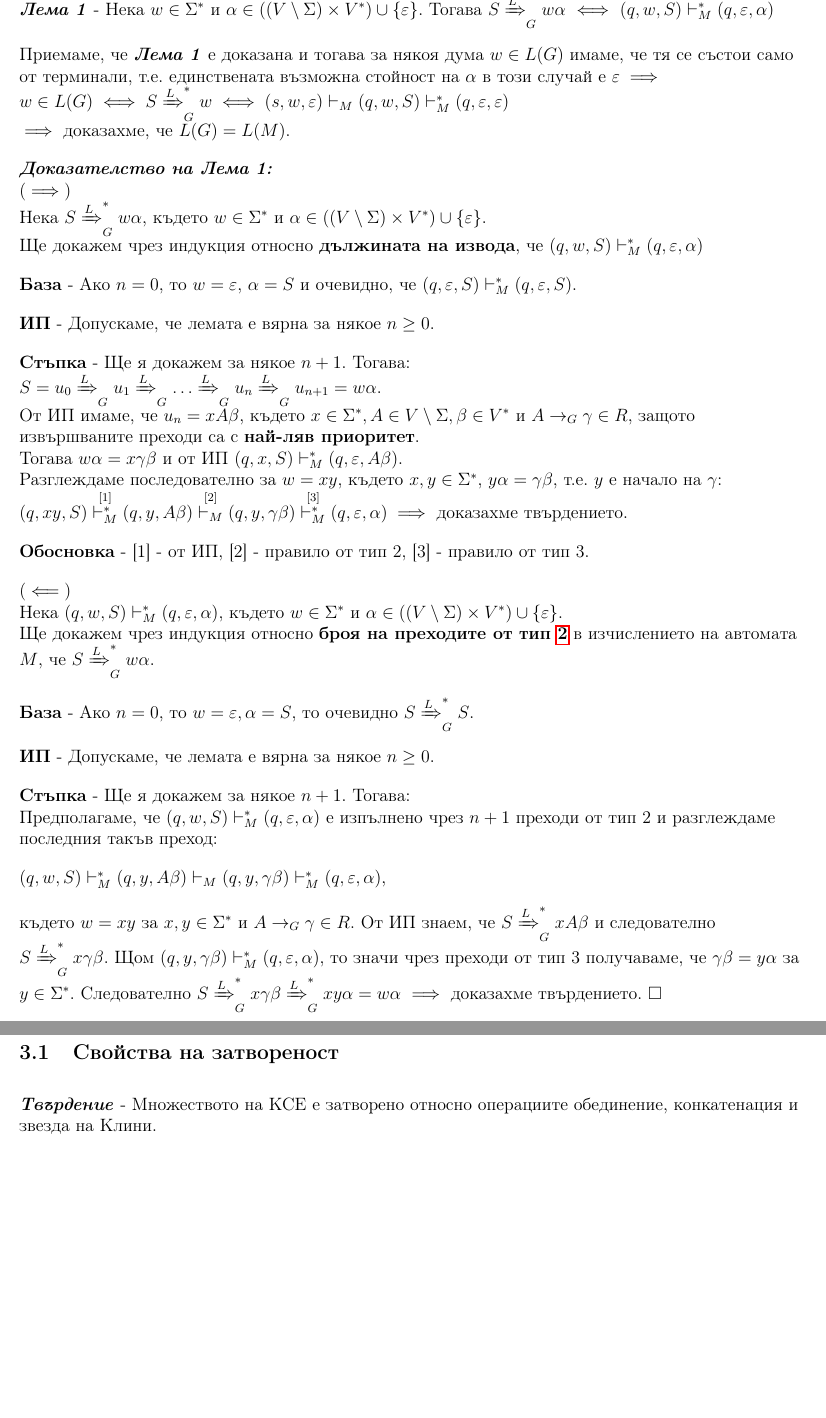
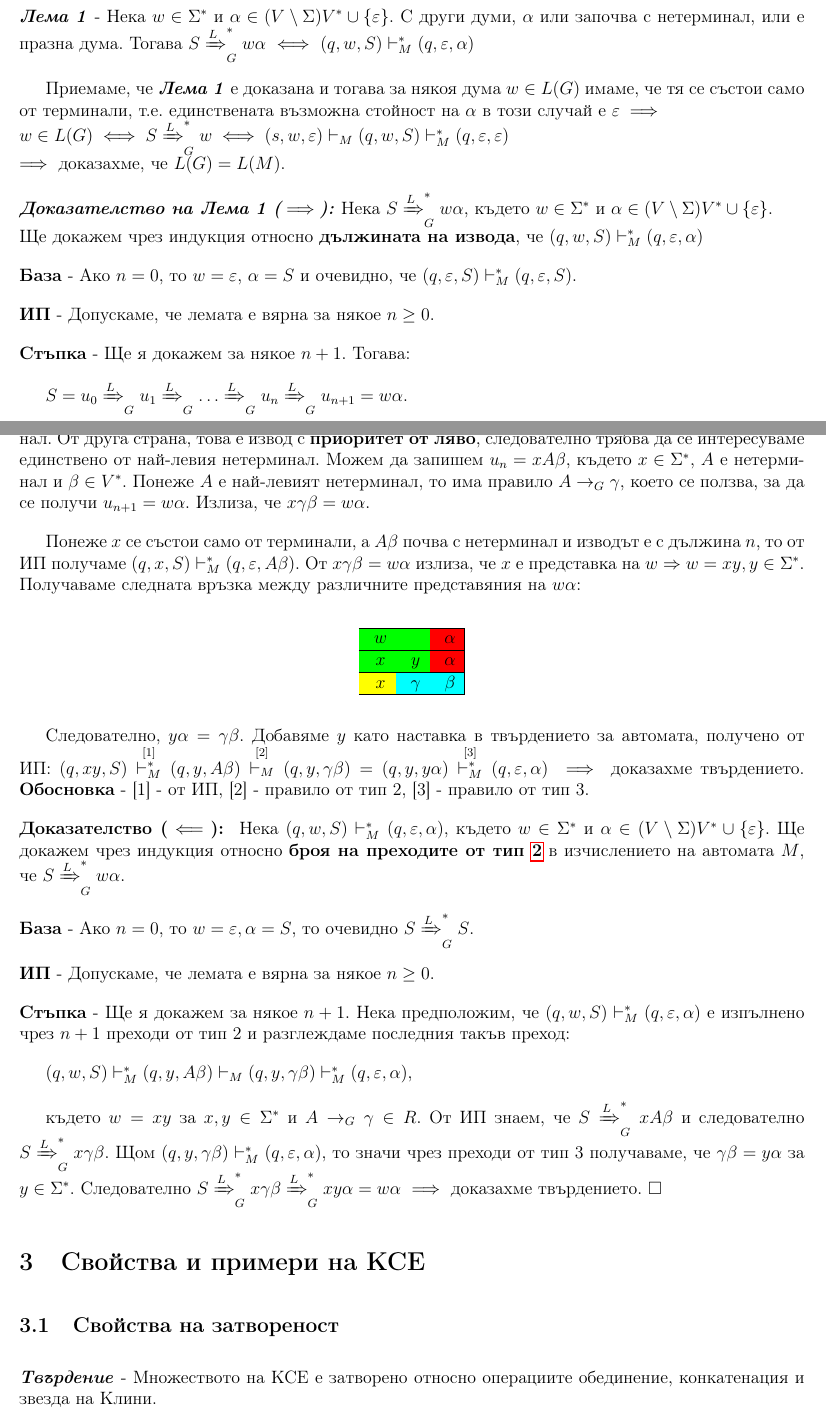
Before and after one commit to kosyonikolov/FinalStupidty2021, a LaTeX document (04/grammars_languages_and_stack_automata.tex): two parts of pages 8 and 9 of 10 before the commit and two parts of pages 7 and 8 of 10 after it, joined at a grey line, cut at the place of the change, the shorter picture padded with empty space. Compiled offline with pdfLaTeX.

Commit message:
improve pushdown for grammar proof; add indentation

```diff
--- a/04/grammars_languages_and_stack_automata.tex
+++ b/04/grammars_languages_and_stack_automata.tex
@@ -7,6 +7,8 @@
 \usepackage{amsfonts}
 \usepackage{amssymb}
 \usepackage{enumitem, hyperref}
+\usepackage[table]{xcolor}
+\usepackage{indentfirst}
 
 \usepackage{amsmath}
 \usepackage{mathtools}
@@ -321,46 +321,60 @@ q & $\varepsilon$ & $\varepsilon$ & 6 \\
 \hline
 \end{tabular}
 
-\textit{\textbf{Лема 1}} - Нека $w \in \Sigma^*$ и $\alpha \in ((V \setminus \Sigma) \times V^*) \cup \{\varepsilon\}$.
+\noindent\textit{\textbf{Лема 1}} - Нека $w \in \Sigma^*$ и $\alpha \in (V \setminus \Sigma) V^* \cup \{\varepsilon\}$.
+С други думи, $\alpha$ или започва с нетерминал, или е празна дума.
 Тогава $S \xRightarrow[]{L}_G^* w\alpha$ $\iff$ $(q, w, S) \vdash_M^* (q, \varepsilon, \alpha)$
 
 Приемаме, че \textit{\textbf{Лема 1}} е доказана и тогава за някоя дума $w \in L(G)$ имаме, че тя се състои само от терминали, т.е. единствената възможна стойност на $\alpha$ в този случай е $\varepsilon \implies$ \\
 $w \in L(G) \iff S \xRightarrow[]{L}_G^* w \iff (s, w, \varepsilon) \vdash_M (q, w, S) \vdash_M^* (q, \varepsilon, \varepsilon)$ \\
 $\implies$ доказахме, че $L(G) = L(M)$.
 
-\textit{\textbf{Доказателство на Лема 1:}} \\
-
-($\implies$) \\
-Нека $S \xRightarrow[]{L}_G^* w\alpha$, където $w \in \Sigma^*$ и $\alpha \in ((V \setminus \Sigma) \times V^*) \cup \{\varepsilon\}$. \\
+\noindent\textit{\textbf{Доказателство на Лема 1 ($\implies$):}}
+Нека $S \xRightarrow[]{L}_G^* w\alpha$, където $w \in \Sigma^*$ и $\alpha \in (V \setminus \Sigma) V^* \cup \{\varepsilon\}$. \\
 Ще докажем чрез индукция относно \textbf{дължината на извода}, че $(q, w, S) \vdash_M^* (q, \varepsilon, \alpha)$
 
-\textbf{База} - Ако $n = 0$, то $w=\varepsilon$, $\alpha = S$ и очевидно, че $(q, \varepsilon, S) \vdash_M^* (q, \varepsilon, S)$.
+\noindent\textbf{База} - Ако $n = 0$, то $w=\varepsilon$, $\alpha = S$ и очевидно, че $(q, \varepsilon, S) \vdash_M^* (q, \varepsilon, S)$.
 
-\textbf{ИП} - Допускаме, че лемата е вярна за някое $n \geq 0$.
+\noindent\textbf{ИП} - Допускаме, че лемата е вярна за някое $n \geq 0$.
 
-\textbf{Стъпка} - Ще я докажем за някое $n + 1$. Тогава: \\
+\noindent\textbf{Стъпка} - Ще я докажем за някое $n + 1$. Тогава:
 
-$S = u_0 \xRightarrow[]{L}_G u_1 \xRightarrow[]{L}_G \dots \xRightarrow[]{L}_G u_n \xRightarrow[]{L}_G u_{n+1} = w\alpha$. \\
-От ИП имаме, че $u_n = xA\beta$, където $x \in \Sigma^*, A \in V \setminus \Sigma, \beta \in V^*$ и $A \to_G \gamma \in R$, защото извършваните преходи са с \textbf{най-ляв приоритет}. \\
-Тогава $w\alpha = x\gamma\beta$ и от ИП $(q, x, S) \vdash_M^* (q, \varepsilon, A\beta)$. \\
-Разглеждаме последователно за $w = xy$, където $x, y \in \Sigma^*$, $y\alpha = \gamma\beta$, т.е. $y$ е начало на $\gamma$: \\
+$S = u_0 \xRightarrow[]{L}_G u_1 \xRightarrow[]{L}_G \dots \xRightarrow[]{L}_G u_n \xRightarrow[]{L}_G u_{n+1} = w\alpha$.
 
-$(q, xy, S) \overset{[1]}{\vdash_M^*} (q, y, A\beta) \overset{[2]}{\vdash_M} (q, y, \gamma\beta) \overset{[3]}{\vdash_M^*} (q, \varepsilon, \alpha)
-\implies$ доказахме твърдението.
+Нека разгледаме думата $u_n$. Знаем, че $u_n \xRightarrow[]{L}_G u_{n+1}$, следователно в $u_n$ има поне един нетерминал.
+От друга страна, това е извод с \textbf{приоритет от ляво}, следователно трябва да се интересуваме единствено от най-левия нетерминал.
+Можем да запишем $u_n = xA\beta$, където $x \in \Sigma^*$, $A$ е нетерминал и $\beta \in V^*$.
+Понеже $A$ е най-левият нетерминал, то има правило $A \to_G \gamma$, което се ползва, за да се получи $u_{n+1} = w \alpha$.
+Излиза, че $x \gamma \beta = w \alpha$.
 
-\textbf{Обосновка} - [1] - от ИП, [2] - правило от тип 2, [3] - правило от тип 3.
+Понеже $x$ се състои само от терминали, а $A\beta$ почва с нетерминал и изводът е с дължина $n$,
+то от ИП получаме $(q, x, S) \vdash_M^* (q, \varepsilon, A\beta)$. От $x \gamma \beta = w \alpha$ излиза, че $x$ е представка на $w \Rightarrow$
+$w = xy, y \in \Sigma^*$. Получаваме следната връзка между различните представяния на $w \alpha$:
+\begin{center}
+\begin{tabular}{ |c c c|}
+    \hline
+    \cellcolor[HTML]{00FF00} $w$ & \cellcolor[HTML]{00FF00}  & \cellcolor[HTML]{FF0000} $\alpha$ \\
+    \hline
+    \cellcolor[HTML]{00FF00} $x$ & \cellcolor[HTML]{00FF00} $y$ & \cellcolor[HTML]{FF0000} $\alpha$ \\
+    \hline
+    \cellcolor[HTML]{FFFF00} $x$ & \cellcolor[HTML]{00FFFF} $\gamma$ & \cellcolor[HTML]{00FFFF} $\beta$   \\
+    \hline
+\end{tabular}
+\end{center}
 
-($\impliedby$) \\
-Нека $(q, w, S) \vdash_M^* (q, \varepsilon, \alpha)$, където $w \in \Sigma^*$ и $\alpha \in ((V \setminus \Sigma) \times V^*) \cup \{\varepsilon\}$. \\
+Следователно, $y\alpha = \gamma \beta$. Добавяме $y$ като наставка в твърдението за автомата, получено от ИП:
+$(q, xy, S) \overset{[1]}{\vdash_M^*} (q, y, A\beta) \overset{[2]}{\vdash_M} (q, y, \gamma\beta) = (q, y, y \alpha) \overset{[3]}{\vdash_M^*} (q, \varepsilon, \alpha)
+\implies$ доказахме твърдението. \textbf{Обосновка} - [1] - от ИП, [2] - правило от тип 2, [3] - правило от тип 3.
+
+\noindent\textbf{Доказателство ($\impliedby$): }
+Нека $(q, w, S) \vdash_M^* (q, \varepsilon, \alpha)$, където $w \in \Sigma^*$ и $\alpha \in (V \setminus \Sigma)V^* \cup \{\varepsilon\}$.
 Ще докажем чрез индукция относно \textbf{броя на преходите от тип \ref{transition_type:two}} в изчислението на автомата $M$, че $S \xRightarrow[]{L}_G^* w\alpha$.
 
-\textbf{База} - Ако $n = 0$, то $w = \varepsilon, \alpha = S$, то очевидно $S \xRightarrow[]{L}_G^* S$.
+\noindent\textbf{База} - Ако $n = 0$, то $w = \varepsilon, \alpha = S$, то очевидно $S \xRightarrow[]{L}_G^* S$.
 
-\textbf{ИП} - Допускаме, че лемата е вярна за някое $n \geq 0$.
+\noindent\textbf{ИП} - Допускаме, че лемата е вярна за някое $n \geq 0$.
 
-\textbf{Стъпка} - Ще я докажем за някое $n + 1$. Тогава: \\
-
-Предполагаме, че $(q, w, S) \vdash_M^* (q, \varepsilon, \alpha)$ е изпълнено чрез $n+1$ преходи от тип 2 и разглеждаме последния такъв преход:
+\noindent\textbf{Стъпка} - Ще я докажем за някое $n + 1$. Нека предположим, че $(q, w, S) \vdash_M^* (q, \varepsilon, \alpha)$ е изпълнено чрез $n+1$ преходи от тип 2 и разглеждаме последния такъв преход:
 
 $(q, w, S) \vdash_M^* (q, y, A\beta) \vdash_M (q, y, \gamma\beta) \vdash_M^* (q, \varepsilon, \alpha)$,
 
@@ -374,6 +388,5 @@ $\square$
 
 \subsection{Свойства на затвореност}
 
-\textit{\textbf{Твърдение}} - Множеството на КСЕ е затворено относно операциите обединение, конкатенация и звезда на Клини.
+\noindent\textit{\textbf{Твърдение}} - Множеството на КСЕ е затворено относно операциите обединение, конкатенация и звезда на Клини.
 
-\textit{\textbf{Твърдение}} - Множеството на КСЕ \textbf{НЕ} е затворено относно операциите сечение и допълнение.
```
Also changed, not shown: 04/grammars_languages_and_stack_automata.tex (77 more changed lines).
